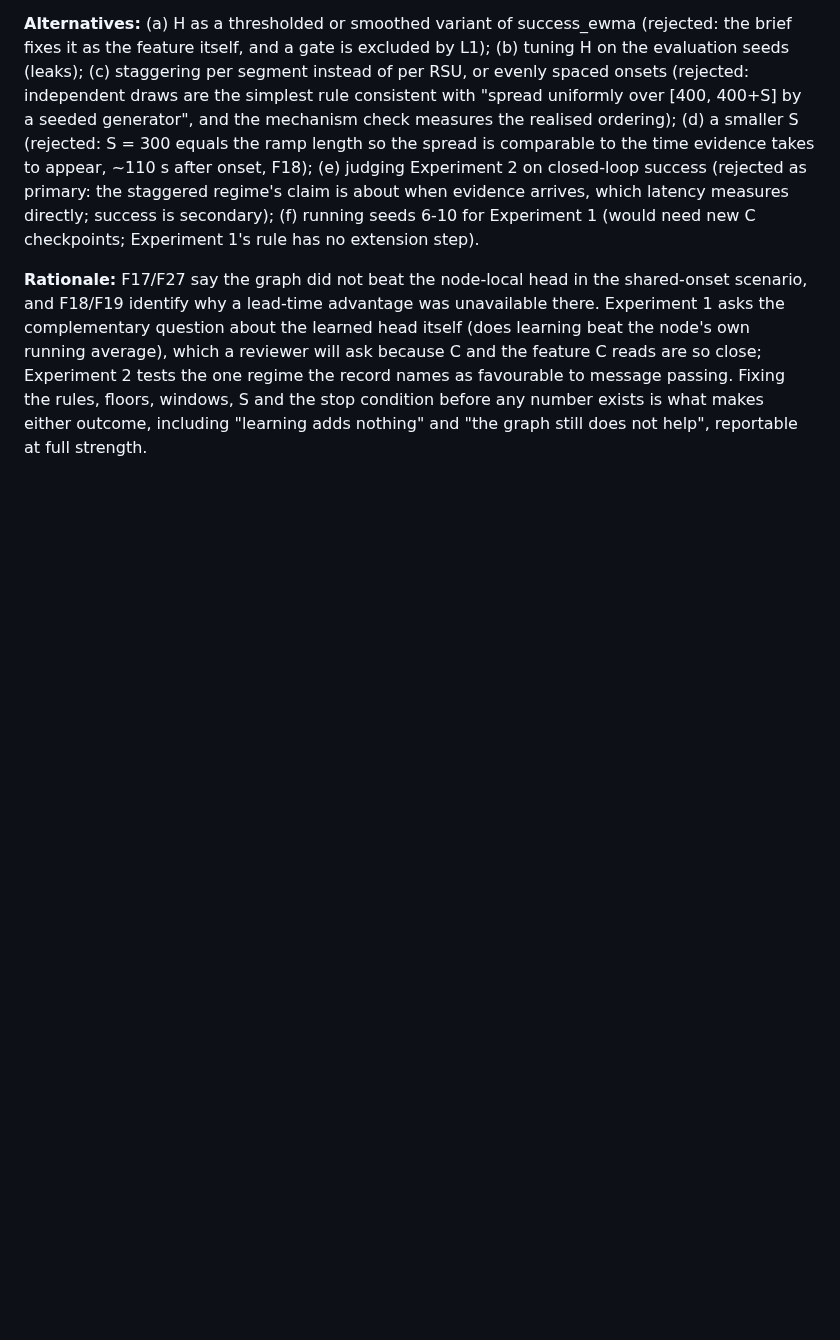
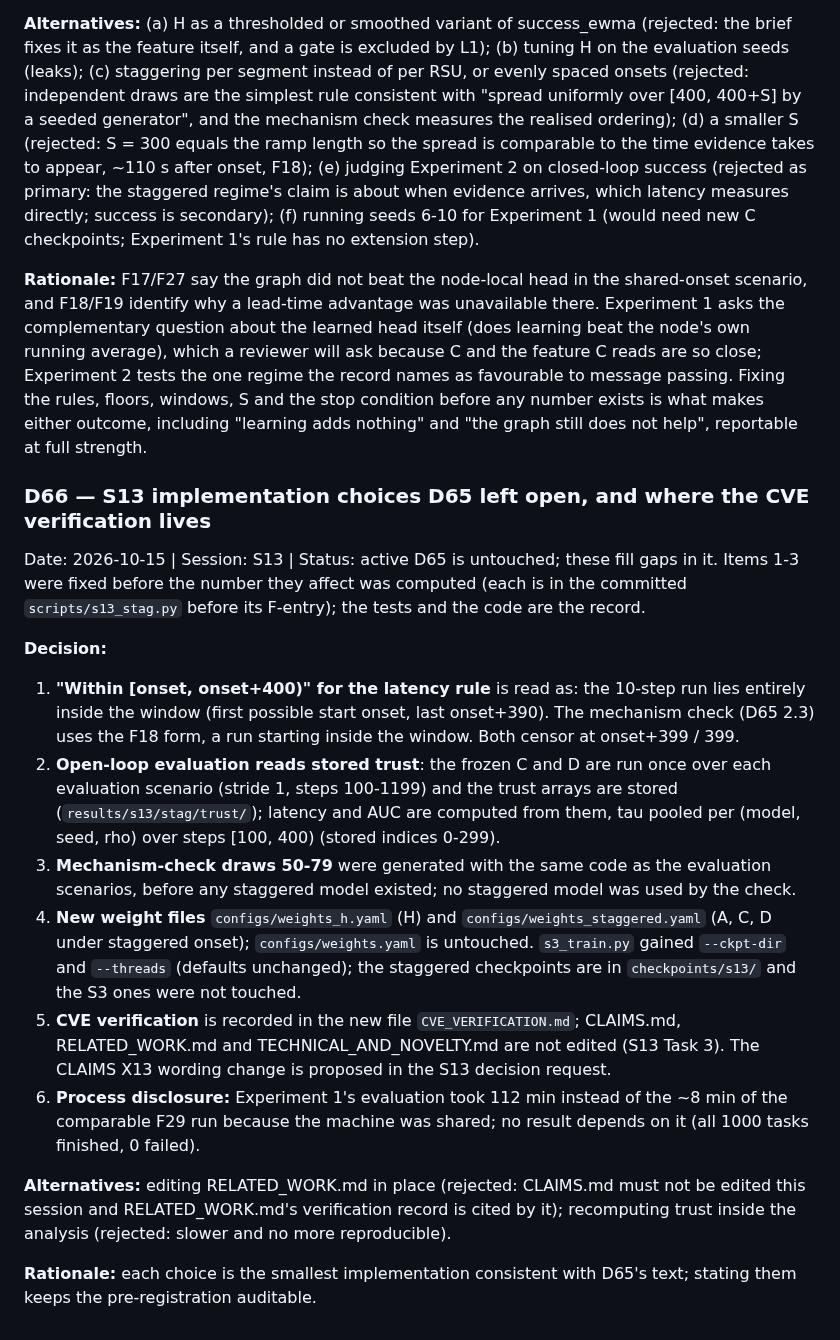
Before and after one commit to mucool-codes/TrustGraph, a Markdown page: DECISIONS.md, the part around the change. GitHub-like rendering; blank space fills up the shorter version.

Commit message:
S13: CVE verification record (CVE_VERIFICATION.md) and D66 (implementation choices)
Co-Authored-By: Claude Sonnet 5.5 <noreply@anthropic.com>

```diff
--- a/DECISIONS.md
+++ b/DECISIONS.md
@@ -1807,3 +1807,19 @@ Check order WIN, NEGATIVE, NULL, NOISY (WIN and NEGATIVE are exclusive). **Respo
 **Alternatives:** (a) H as a thresholded or smoothed variant of success_ewma (rejected: the brief fixes it as the feature itself, and a gate is excluded by L1); (b) tuning H on the evaluation seeds (leaks); (c) staggering per segment instead of per RSU, or evenly spaced onsets (rejected: independent draws are the simplest rule consistent with "spread uniformly over [400, 400+S] by a seeded generator", and the mechanism check measures the realised ordering); (d) a smaller S (rejected: S = 300 equals the ramp length so the spread is comparable to the time evidence takes to appear, ~110 s after onset, F18); (e) judging Experiment 2 on closed-loop success (rejected as primary: the staggered regime's claim is about when evidence arrives, which latency measures directly; success is secondary); (f) running seeds 6-10 for Experiment 1 (would need new C checkpoints; Experiment 1's rule has no extension step).
 
 **Rationale:** F17/F27 say the graph did not beat the node-local head in the shared-onset scenario, and F18/F19 identify why a lead-time advantage was unavailable there. Experiment 1 asks the complementary question about the learned head itself (does learning beat the node's own running average), which a reviewer will ask because C and the feature C reads are so close; Experiment 2 tests the one regime the record names as favourable to message passing. Fixing the rules, floors, windows, S and the stop condition before any number exists is what makes either outcome, including "learning adds nothing" and "the graph still does not help", reportable at full strength.
+
+### D66 — S13 implementation choices D65 left open, and where the CVE verification lives
+Date: 2026-10-15 | Session: S13 | Status: active
+D65 is untouched; these fill gaps in it. Items 1-3 were fixed before the number they affect was computed (each is in the committed `scripts/s13_stag.py` before its F-entry); the tests and the code are the record.
+
+**Decision:**
+1. **"Within [onset, onset+400)" for the latency rule** is read as: the 10-step run lies entirely inside the window (first possible start onset, last onset+390). The mechanism check (D65 2.3) uses the F18 form, a run starting inside the window. Both censor at onset+399 / 399.
+2. **Open-loop evaluation reads stored trust**: the frozen C and D are run once over each evaluation scenario (stride 1, steps 100-1199) and the trust arrays are stored (`results/s13/stag/trust/`); latency and AUC are computed from them, tau pooled per (model, seed, rho) over steps [100, 400) (stored indices 0-299).
+3. **Mechanism-check draws 50-79** were generated with the same code as the evaluation scenarios, before any staggered model existed; no staggered model was used by the check.
+4. **New weight files** `configs/weights_h.yaml` (H) and `configs/weights_staggered.yaml` (A, C, D under staggered onset); `configs/weights.yaml` is untouched. `s3_train.py` gained `--ckpt-dir` and `--threads` (defaults unchanged); the staggered checkpoints are in `checkpoints/s13/` and the S3 ones were not touched.
+5. **CVE verification** is recorded in the new file `CVE_VERIFICATION.md`; CLAIMS.md, RELATED_WORK.md and TECHNICAL_AND_NOVELTY.md are not edited (S13 Task 3). The CLAIMS X13 wording change is proposed in the S13 decision request.
+6. **Process disclosure:** Experiment 1's evaluation took 112 min instead of the ~8 min of the comparable F29 run because the machine was shared; no result depends on it (all 1000 tasks finished, 0 failed).
+
+**Alternatives:** editing RELATED_WORK.md in place (rejected: CLAIMS.md must not be edited this session and RELATED_WORK.md's verification record is cited by it); recomputing trust inside the analysis (rejected: slower and no more reproducible).
+
+**Rationale:** each choice is the smallest implementation consistent with D65's text; stating them keeps the pre-registration auditable.
```
Also changed, not shown: CVE_VERIFICATION.md (added, +34 -0 lines).
